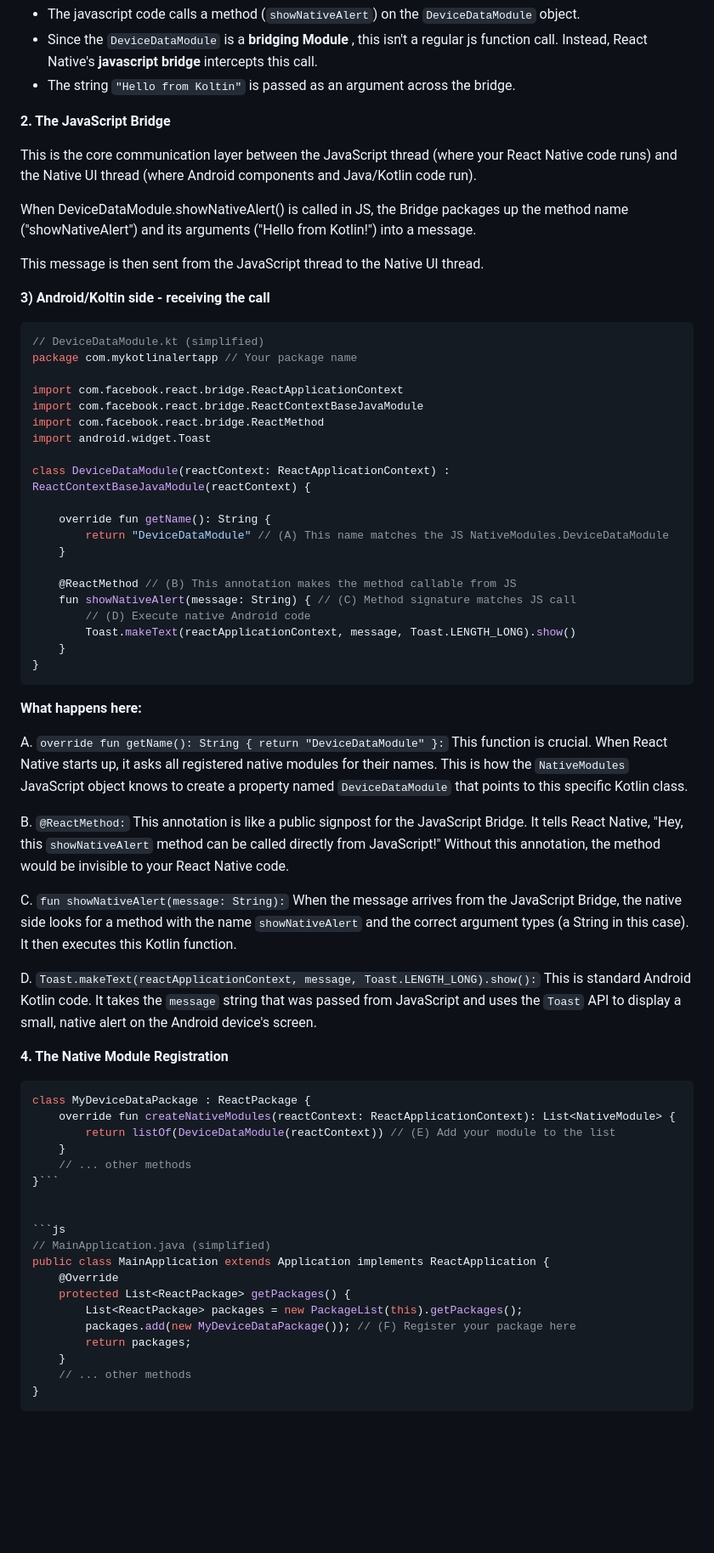
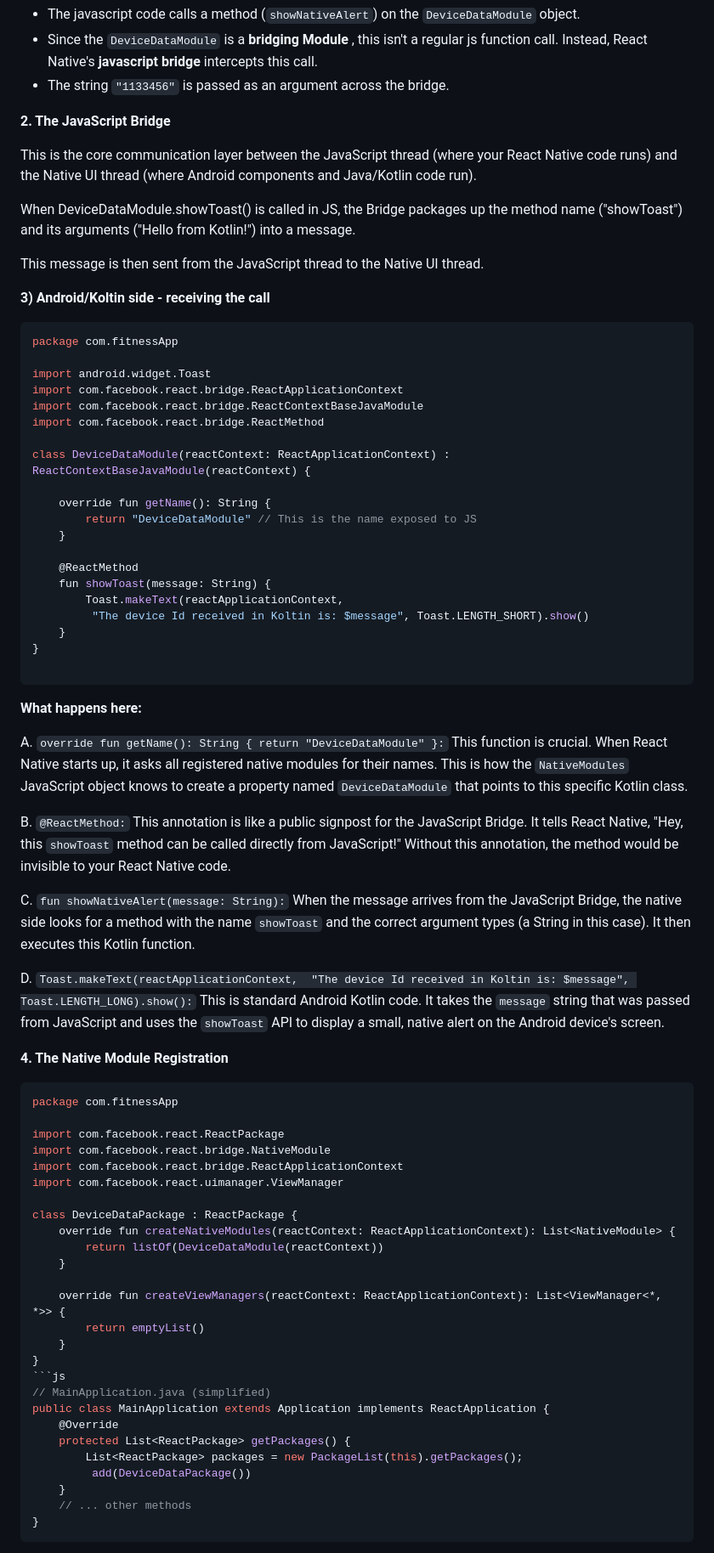
Before and after one commit to alimohammadiok/alimohammadiok.github.io, a Markdown page: bridging.md, the part around the change printed below. Shown: that part at 85% size. Drawn GitHub-style; blank space fills up the shorter version.

Commit message:
Update bridging.md
fdfdf

````diff
--- a/bridging.md
+++ b/bridging.md
@@ -52,14 +55,14 @@ This is the magic line!
 
 + The javascript code calls a method (```showNativeAlert```) on the ```DeviceDataModule``` object.
 + Since the ```DeviceDataModule``` is a __bridging Module__ , this isn't a regular js function call. Instead, React Native's __javascript bridge__ intercepts this call.
-+ The string ```"Hello from Koltin"``` is passed as an argument across the bridge.
++ The string ```"1133456"``` is passed as an argument across the bridge.
 
 
 __2. The JavaScript Bridge__
 
 This is the core communication layer between the JavaScript thread (where your React Native code runs) and the Native UI thread (where Android components and Java/Kotlin code run).
 
-When DeviceDataModule.showNativeAlert() is called in JS, the Bridge packages up the method name ("showNativeAlert") and its arguments ("Hello from Kotlin!") into a message.
+When DeviceDataModule.showToast() is called in JS, the Bridge packages up the method name ("showToast") and its arguments ("Hello from Kotlin!") into a message.
 
 This message is then sent from the JavaScript thread to the Native UI thread.
 
@@ -67,26 +70,26 @@ This message is then sent from the JavaScript thread to the Native UI thread.
 __3) Android/Koltin side - receiving the call__
 
 ```js
-// DeviceDataModule.kt (simplified)
-package com.mykotlinalertapp // Your package name
+package com.fitnessApp
 
+import android.widget.Toast
 import com.facebook.react.bridge.ReactApplicationContext
 import com.facebook.react.bridge.ReactContextBaseJavaModule
 import com.facebook.react.bridge.ReactMethod
-import android.widget.Toast
 
 class DeviceDataModule(reactContext: ReactApplicationContext) : ReactContextBaseJavaModule(reactContext) {
 
     override fun getName(): String {
-        return "DeviceDataModule" // (A) This name matches the JS NativeModules.DeviceDataModule
+        return "DeviceDataModule" // This is the name exposed to JS
     }
 
-    @ReactMethod // (B) This annotation makes the method callable from JS
-    fun showNativeAlert(message: String) { // (C) Method signature matches JS call
-        // (D) Execute native Android code
-        Toast.makeText(reactApplicationContext, message, Toast.LENGTH_LONG).show()
+    @ReactMethod
+    fun showToast(message: String) {
+        Toast.makeText(reactApplicationContext,
+         "The device Id received in Koltin is: $message", Toast.LENGTH_SHORT).show()
     }
 }
+
 ```
 
 
@@ -94,31 +97,38 @@ __What happens here:__
 
 A.  ```override fun getName(): String { return "DeviceDataModule" }:``` This function is crucial. When React Native starts up, it asks all registered native modules for their names. This is how the ```NativeModules``` JavaScript object knows to create a property named ```DeviceDataModule``` that points to this specific Kotlin class.
 
-B.  ```@ReactMethod:``` This annotation is like a public signpost for the JavaScript Bridge. It tells React Native, "Hey, this ```showNativeAlert``` method can be called directly from JavaScript!" Without this annotation, the method would be invisible to your React Native code.
+B.  ```@ReactMethod:``` This annotation is like a public signpost for the JavaScript Bridge. It tells React Native, "Hey, this ```showToast``` method can be called directly from JavaScript!" Without this annotation, the method would be invisible to your React Native code.
 
-C.  ```fun showNativeAlert(message: String):``` When the message arrives from the JavaScript Bridge, the native side looks for a method with the name ```showNativeAlert``` and the correct argument types (a String in this case). It then executes this Kotlin function.
+C.  ```fun showNativeAlert(message: String):``` When the message arrives from the JavaScript Bridge, the native side looks for a method with the name ```showToast``` and the correct argument types (a String in this case). It then executes this Kotlin function.
 
-D.  ```Toast.makeText(reactApplicationContext, message, Toast.LENGTH_LONG).show():``` This is standard Android Kotlin code. It takes the ```message``` string that was passed from JavaScript and uses the ```Toast``` API to display a small, native alert on the Android device's screen.
+D.  ```Toast.makeText(reactApplicationContext,  "The device Id received in Koltin is: $message", Toast.LENGTH_LONG).show():``` This is standard Android Kotlin code. It takes the ```message``` string that was passed from JavaScript and uses the ```showToast``` API to display a small, native alert on the Android device's screen.
 
 __4. The Native Module Registration__
 
 ```js // MyDeviceDataPackage.kt (simplified)
-class MyDeviceDataPackage : ReactPackage {
+package com.fitnessApp
+
+import com.facebook.react.ReactPackage
+import com.facebook.react.bridge.NativeModule
+import com.facebook.react.bridge.ReactApplicationContext
+import com.facebook.react.uimanager.ViewManager
+
+class DeviceDataPackage : ReactPackage {
     override fun createNativeModules(reactContext: ReactApplicationContext): List<NativeModule> {
-        return listOf(DeviceDataModule(reactContext)) // (E) Add your module to the list
+        return listOf(DeviceDataModule(reactContext))
     }
-    // ... other methods
-}```
 
-
+    override fun createViewManagers(reactContext: ReactApplicationContext): List<ViewManager<*, *>> {
+        return emptyList()
+    }
+}
 ```js
 // MainApplication.java (simplified)
 public class MainApplication extends Application implements ReactApplication {
     @Override
     protected List<ReactPackage> getPackages() {
         List<ReactPackage> packages = new PackageList(this).getPackages();
-        packages.add(new MyDeviceDataPackage()); // (F) Register your package here
-        return packages;
+         add(DeviceDataPackage())
     }
     // ... other methods
 }
````
Also changed, not shown: other parts of bridging.md (+8 -5 lines).
